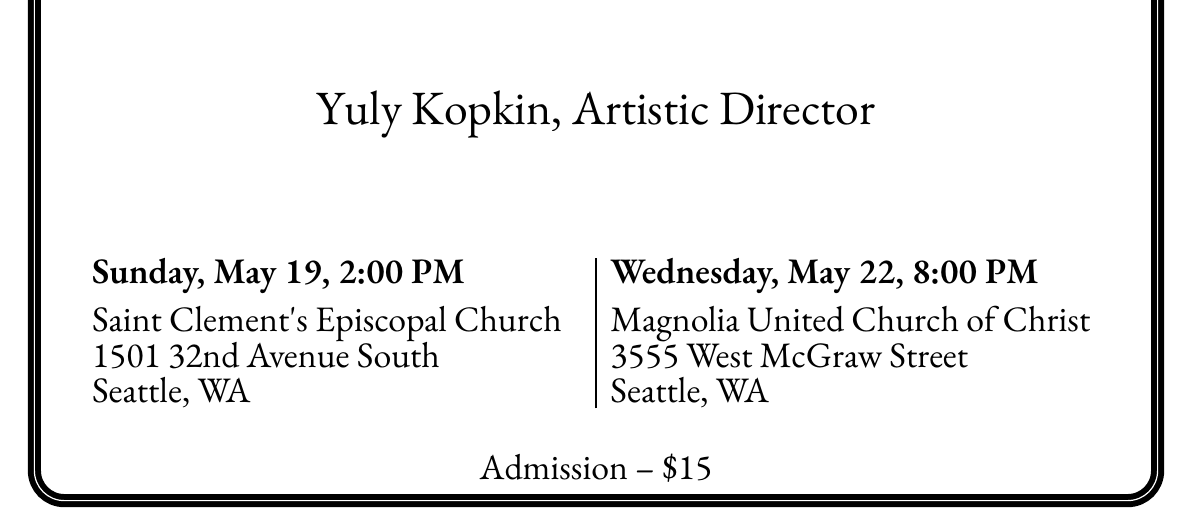
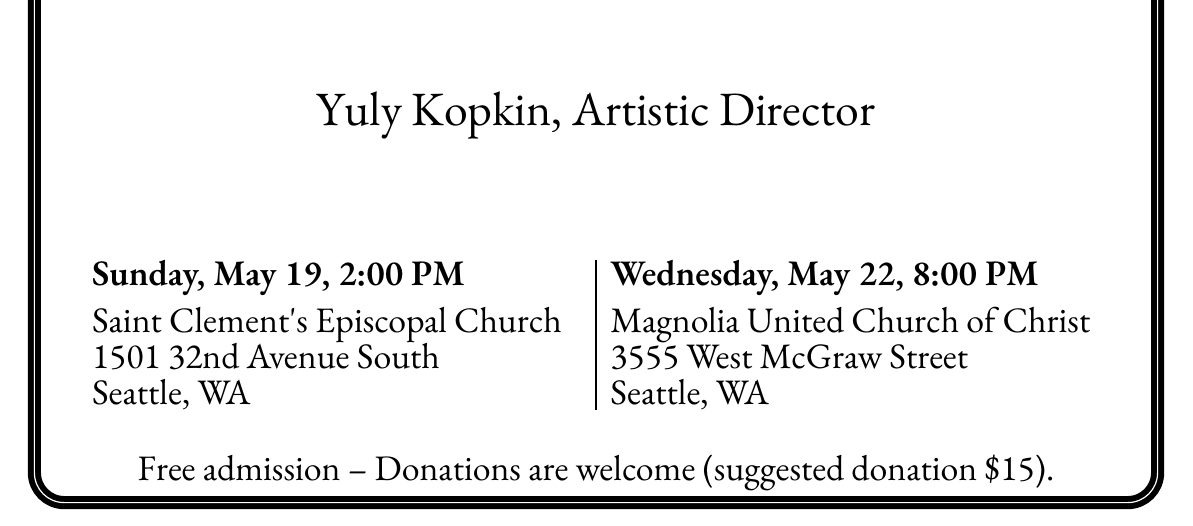
Before and after one commit to neiljackson1984/meridian-poster-spring-2019, a LaTeX document (poster.tex): part of the page, cut so that both start at the same text. Compiled offline with XeLaTeX; a missing font is replaced by an installed copy or a similar font.

Commit message:
changed mandatory admission to suggested donation

```diff
--- a/poster.tex
+++ b/poster.tex
@@ -142,7 +142,8 @@
 }
 \vskip 0.3in
 \begin{center}
-{\fontD{}Admission \textendash{} \$15}
+% {\fontD{}Admission \textendash{} \$15}
+{\fontD{}Free admission \textendash{} Donations are welcome (suggested donation \$15).}
 \end{center}
 \vskip 0.0in
 % \hbox to \hsize {\hfil\pgfornament[scale=1]{89}\hfil}
```
Also changed, not shown: 1 other file.
